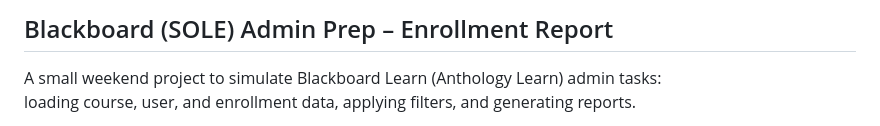
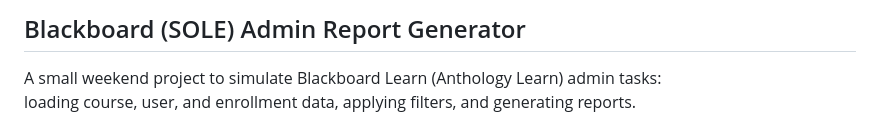
Before and after one commit to chrisdefazio/blackboard-admin-report, a Markdown page: README.md, the part around the change. Rendered like a GitHub page.

Commit message:
Update README.md to reflect project name change from "Enrollment Report" to "Admin Report Generator" for clarity and alignment with project scope.

```diff
--- a/README.md
+++ b/README.md
@@ -1,4 +1,4 @@
-## Blackboard (SOLE) Admin Prep – Enrollment Report
+## Blackboard (SOLE) Admin Report Generator
 
 A small weekend project to simulate Blackboard Learn (Anthology Learn) admin tasks:
 loading course, user, and enrollment data, applying filters, and generating reports.
```
